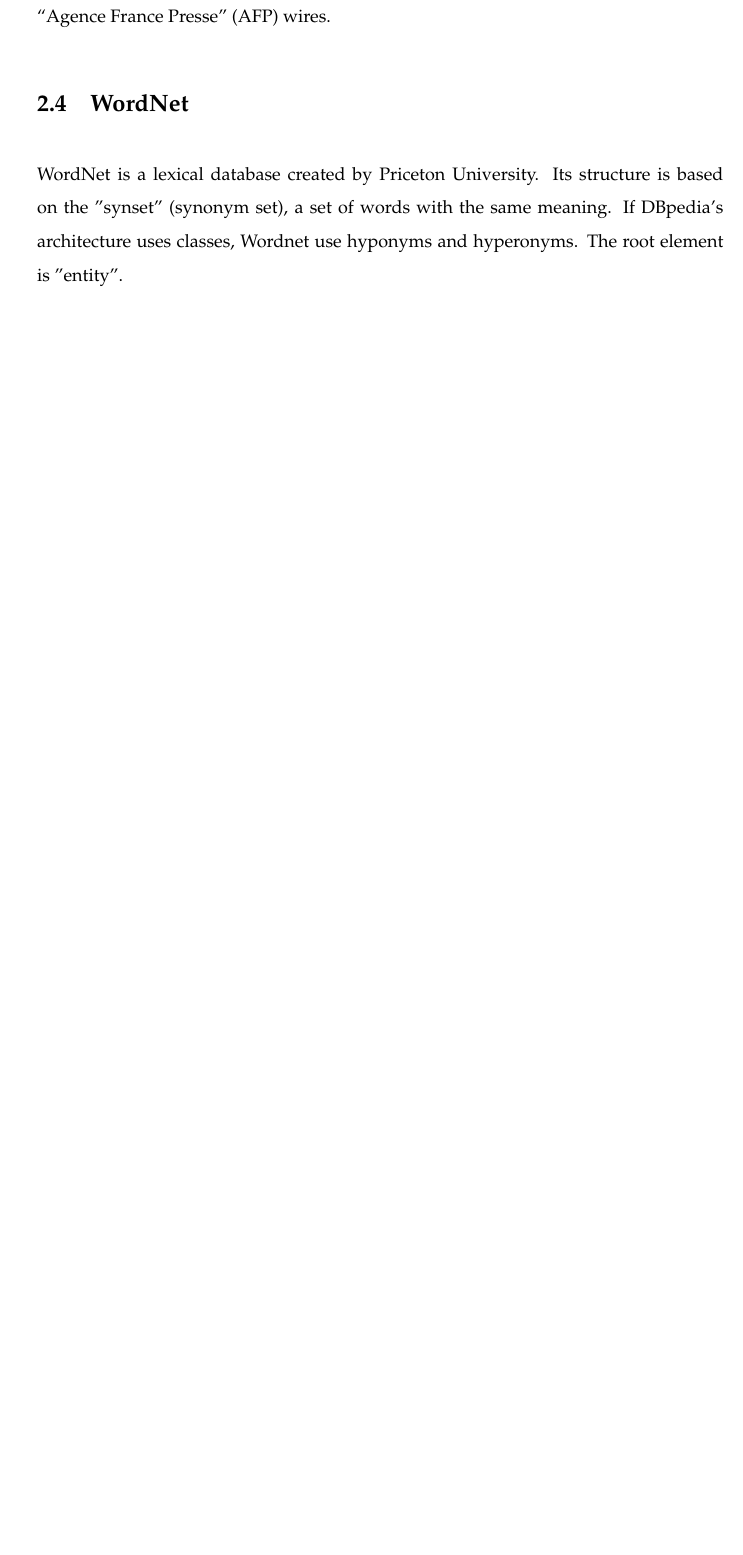
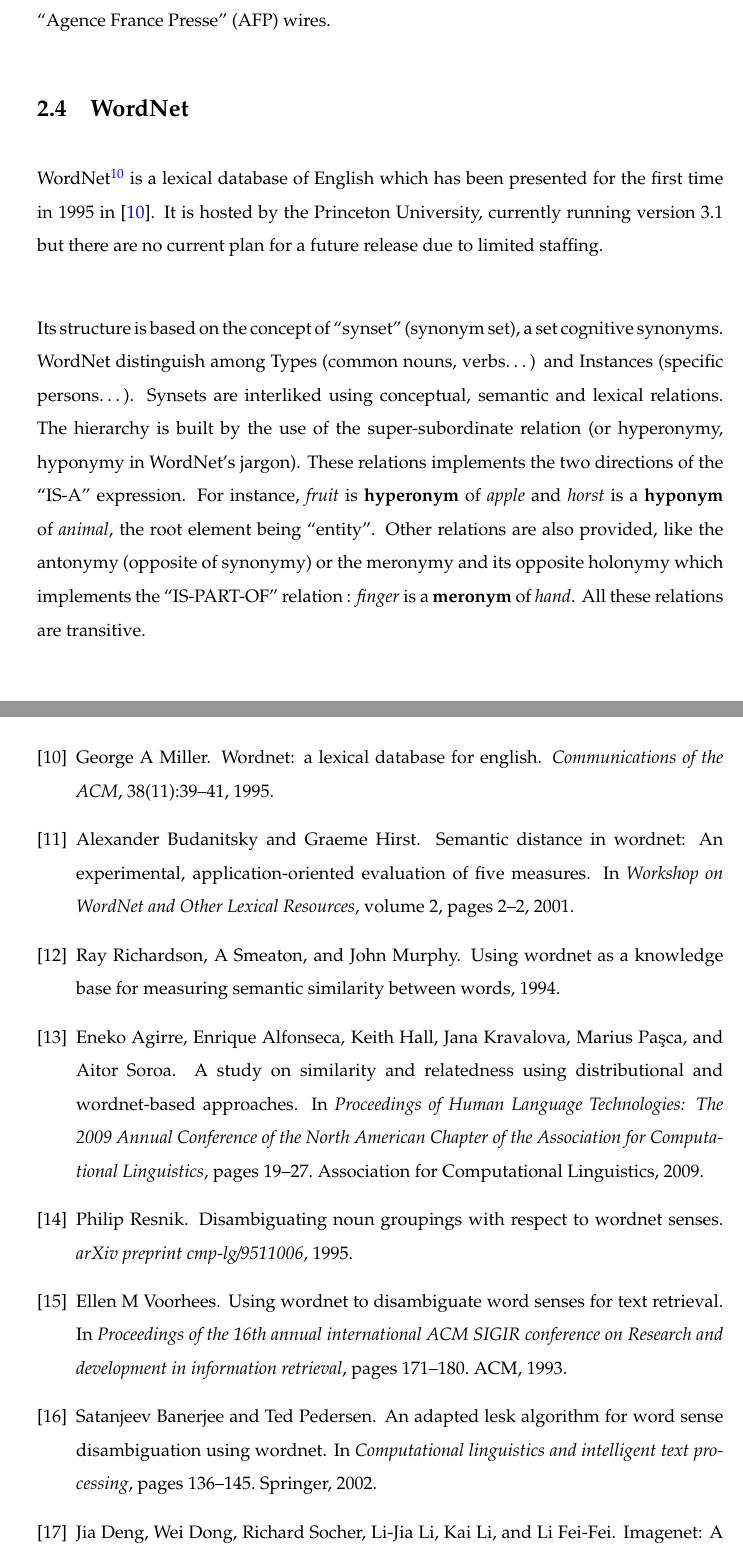
Before and after one commit to Mogier/master-thesis, a LaTeX thesis (passau/thesis.tex, which reads passau/Bibliography.bib, passau/Chapters/SemanticResources.tex): part of page 20 of 36 before the commit and two parts of pages 20 and 38 of 38 after it, the two joined at a grey line, cut so that both start at the same text, the shorter picture padded with empty space. The pictures show the PDF file passau/thesis.pdf that the author committed with the source.

Commit message:
ImageNet done, chapter 2 done

```diff
--- a/passau/Bibliography.bib
+++ b/passau/Bibliography.bib
@@ -76,3 +76,63 @@
   booktitle={Traitement Automatique des Langues Naturelles: TALN 2010},
   year={2010}
 }
+
+@article{miller1995wordnet,
+  title={WordNet: a lexical database for English},
+  author={Miller, George A},
+  journal={Communications of the ACM},
+  volume={38},
+  number={11},
+  pages={39--41},
+  year={1995},
+  publisher={ACM}
+}
+
+@inproceedings{budanitsky2001semantic,
+  title={Semantic distance in WordNet: An experimental, application-oriented evaluation of five measures},
+  author={Budanitsky, Alexander and Hirst, Graeme},
+  booktitle={Workshop on WordNet and Other Lexical Resources},
+  volume={2},
+  pages={2--2},
+  year={2001}
+}
+
+@inproceedings{agirre2009study,
+  title={A study on similarity and relatedness using distributional and WordNet-based approaches},
+  author={Agirre, Eneko and Alfonseca, Enrique and Hall, Keith and Kravalova, Jana and Pa{\c{s}}ca, Marius and Soroa, Aitor},
+  booktitle={Proceedings of Human Language Technologies: The 2009 Annual Conference of the North American Chapter of the Association for Computational Linguistics},
+  pages={19--27},
+  year={2009},
+  organization={Association for Computational Linguistics}
+}
+
+@misc{richardson1994using,
+  title={Using WordNet as a knowledge base for measuring semantic similarity between words},
+  author={Richardson, Ray and Smeaton, A and Murphy, John},
+  year={1994},
+  publisher={Technical Report Working Paper CA-1294, School of Computer Applications, Dublin City University}
+}
+
+@inproceedings{voorhees1993using,
+  title={Using WordNet to disambiguate word senses for text retrieval},
+  author={Voorhees, Ellen M},
+  booktitle={Proceedings of the 16th annual international ACM SIGIR conference on Research and development in information retrieval},
+  pages={171--180},
+  year={1993},
+  organization={ACM}
+}
+
+@article{resnik1995disambiguating,
+  title={Disambiguating noun groupings with respect to WordNet senses},
+  author={Resnik, Philip},
+  journal={arXiv preprint cmp-lg/9511006},
+  year={1995}
+}
+
+@incollection{banerjee2002adapted,
+  title={An adapted Lesk algorithm for word sense disambiguation using WordNet},
+  author={Banerjee, Satanjeev and Pedersen, Ted},
+  booktitle={Computational linguistics and intelligent text processing},
+  pages={136--145},
+  year={2002},
+  publisher={Springer}
--- a/passau/Chapters/SemanticResources.tex
+++ b/passau/Chapters/SemanticResources.tex
@@ -77,9 +77,9 @@ Given its specific domains, we found less use-cases of Geonames in the literatur
 % section geonames (end)
 
-\section{WordNet}
+\section{WordNet} % (fold)
+\label{sec:wordnet}
 
-WordNet is a lexical database created by Priceton University. Its structure is based on the "synset" (synonym set), a set of words with the same meaning. If DBpedia's architecture uses classes, Wordnet use hyponyms and hyperonyms. The root element is "entity".\\
+WordNet\footnote{https://wordnet.princeton.edu/} is a lexical database of English which has been presented for the first time in 1995 in \cite{miller1995wordnet}. It is hosted by the Princeton University, currently running version 3.1 but there are no current plan for a future release due to limited staffing.\\
 
-This resource is useful if we are searching for entities (tsetse-fly, jaguar, ...) but it also contains more general concepts (vehicle, animal, ...). It also have interesting links, like meronyms ("HAS-PART" relation), holonyms (the opposite), synonyms or antonyms.
+Its structure is based on the concept of \say{synset} (synonym set), a set cognitive synonyms. WordNet distinguish among Types (common nouns, verbs\dots) and Instances (specific persons\dots). Synsets are interliked using conceptual, semantic and lexical relations. The hierarchy is built by the use of the super-subordinate relation (or hyperonymy, hyponymy in WordNet's jargon). These relations implements the two directions of the \say{IS-A} expression. For instance, \textit{fruit} is \textbf{hyperonym} of \textit{apple} and \textit{horst} is a \textbf{hyponym} of \textit{animal}, the root element being \say{entity}. Other relations are also provided, like the antonymy (opposite of synonymy) or the meronymy and its opposite holonymy which implements the \say{IS-PART-OF} relation : \textit{finger} is a \textbf{meronym} of \textit{hand}. All these relations are transitive.\\
 
-\section{ImageNet}
@@ -87,0 +93,2 @@ ImageNet is an image dataset based on the WordNet hierarchy. For each synset, Im
+\section{ImageNet} % (fold)
+\label{sec:imagenet}
```
Also changed, not shown: passau/thesis.tex (+1 -1 lines), passau/thesis.pdf, passau/Bibliography.bib (19 more changed lines), passau/Chapters/SemanticResources.tex (22 more changed lines).
